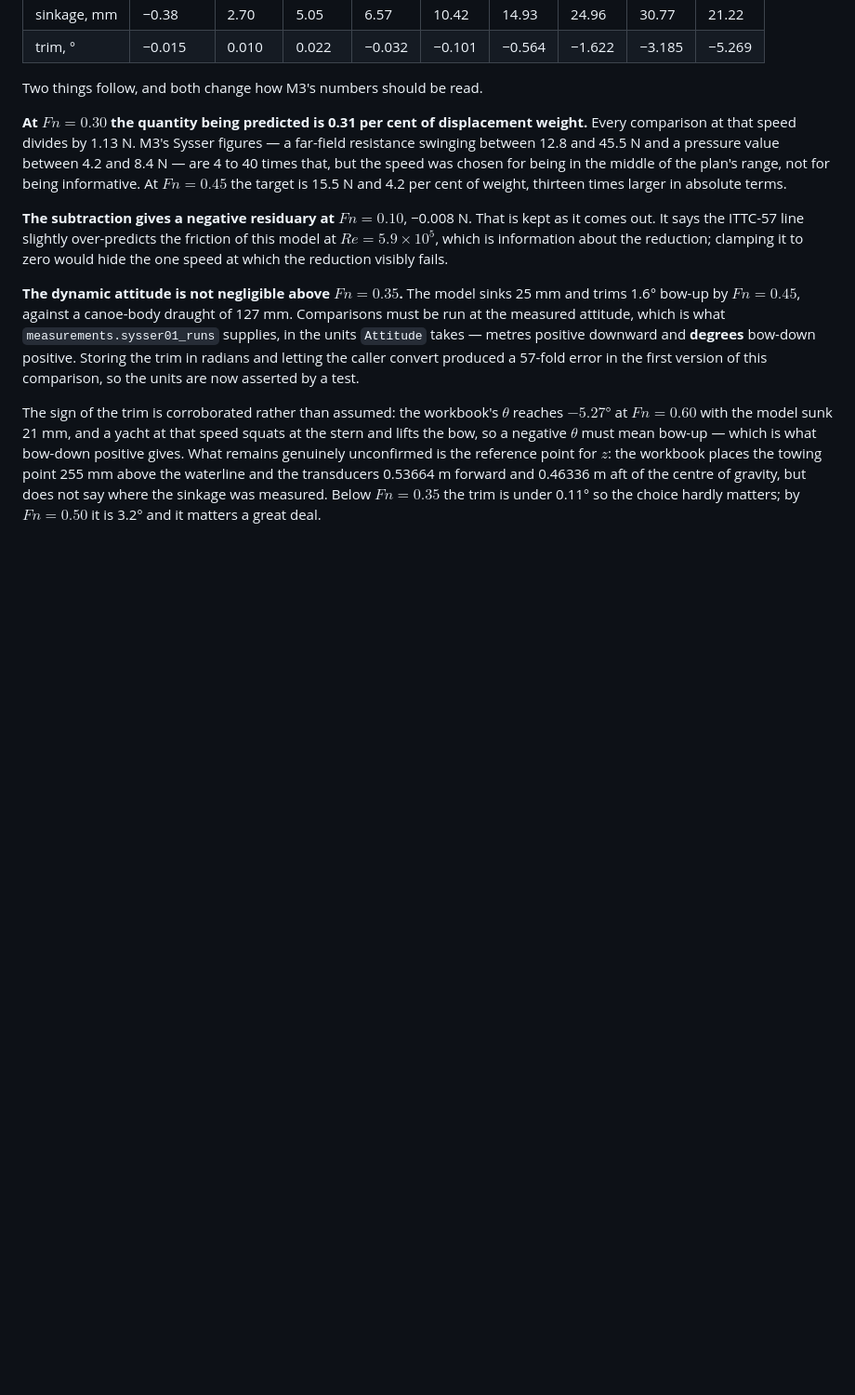
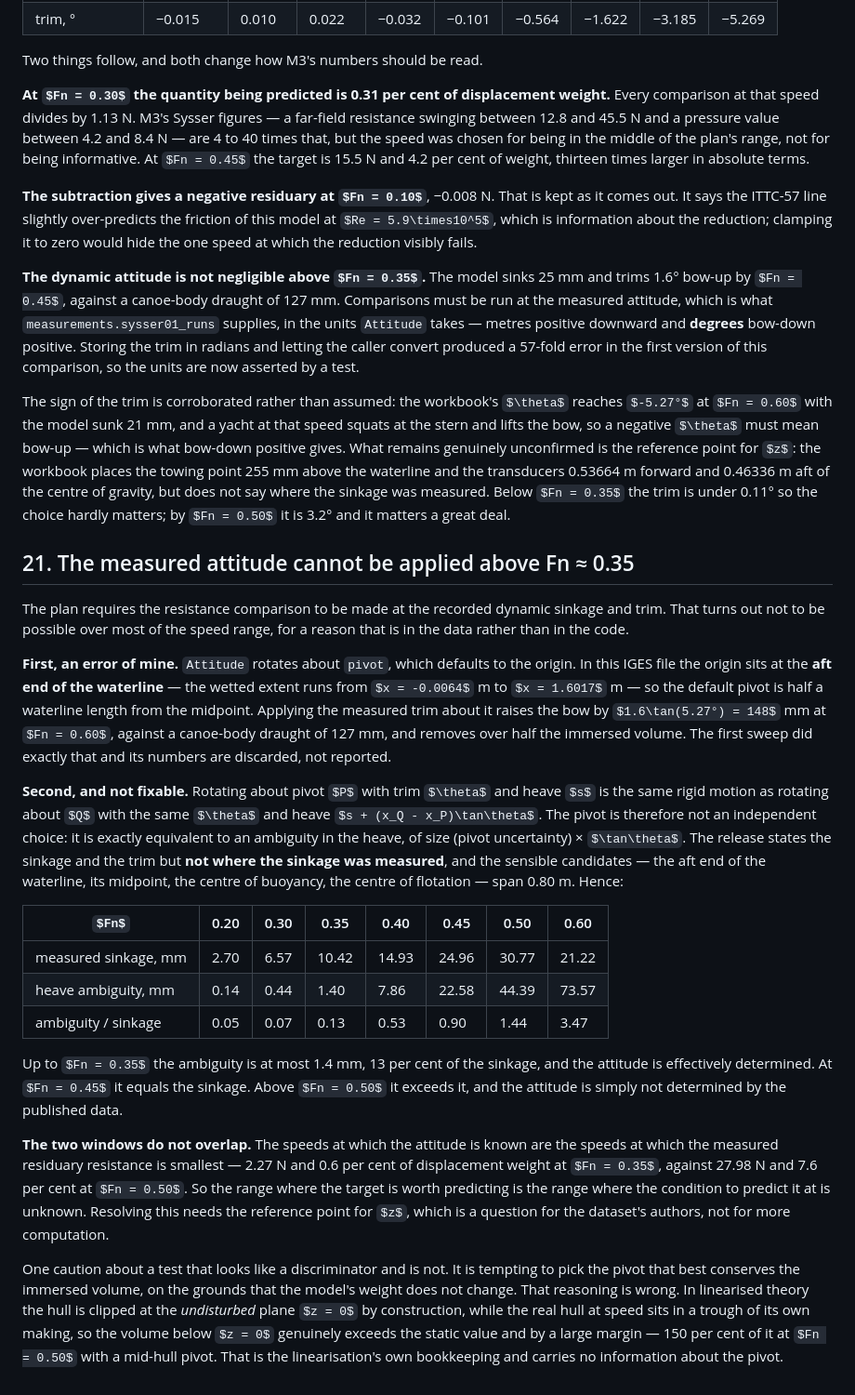
Before and after one commit to ignaziomviola/wave-resistance, a Markdown page: docs/formulation.md, the part around the change. Shown at 93% size. Rendered like a GitHub page; some formulas as TeX source; blank space fills up the shorter version.

Commit message:
M4: the measured attitude is not applicable above Fn ~ 0.35
Two findings, one of them an error of mine.

Attitude rotates about `pivot`, which defaults to the origin, and in this IGES
file the origin sits at the aft end of the waterline: the wetted extent runs from
x = -0.0064 to x = 1.6017 m, so the default pivot is half a waterline length from
the midpoint.  Applying the measured trim about it raises the bow by 148 mm at
Fn = 0.60 against a 127 mm draught and removes over half the immersed volume.  The
first speed sweep did that; its numbers are discarded rather than reported.

The second finding is not fixable by code.  Rotating about pivot P with trim theta
and heave s is the same rigid motion as rotating about Q with the same theta and
heave s + (x_Q - x_P) tan(theta), so the pivot is not an independent choice -- it
is exactly an ambiguity in the heave, of size (pivot uncertainty) x tan(trim).  The
release gives sinkage and trim but not where the sinkage was measured, and the
sensible candidates span 0.80 m.  The resulting heave ambiguity is 0.4 mm at
Fn = 0.30, 1.4 mm at 0.35, 22.6 mm at 0.45 -- equal to the sinkage itself -- and
73.6 mm at 0.60, three and a half times it.

The two windows do not overlap: the speeds where the attitude is known are the
speeds where the measured residuary resistance is smallest, 2.27 N and 0.6 per cent
of displacement weight at Fn = 0.35 against 27.98 N and 7.6 per cent at Fn = 0.50.
Resolving it needs the reference point for z from the dataset's authors, not more
computation.

Section 21 also records a test that looks like a discriminator and is not: choosing
the pivot that best conserves immersed volume.  In linearised theory the hull is
clipped at the undisturbed plane by construction while the real hull sits in a
trough of its own making, so the volume below z = 0 genuinely exceeds the static
value -- 150 per cent of it at Fn = 0.50 -- and that carries no information about
the pivot.  I reasoned from it before noticing, and the note is there so the next
reader does not.

Co-Authored-By: Claude Opus 5 <noreply@anthropic.com>
Claude-Session: https://claude.ai/code/session_01VpUm3DyL2xTPvh6SY6qpxj

```diff
--- a/docs/formulation.md
+++ b/docs/formulation.md
@@ -861,3 +861,50 @@ workbook places the towing point 255 mm above the waterline and the transducers
 forward and 0.46336 m aft of the centre of gravity, but does not say where the sinkage was
 measured. Below $Fn = 0.35$ the trim is under 0.11° so the choice hardly matters; by
 $Fn = 0.50$ it is 3.2° and it matters a great deal.
+
+## 21. The measured attitude cannot be applied above Fn ≈ 0.35
+
+The plan requires the resistance comparison to be made at the recorded dynamic sinkage and
+trim. That turns out not to be possible over most of the speed range, for a reason that is
+in the data rather than in the code.
+
+**First, an error of mine.** `Attitude` rotates about `pivot`, which defaults to the origin.
+In this IGES file the origin sits at the **aft end of the waterline** — the wetted extent
+runs from $x = -0.0064$ m to $x = 1.6017$ m — so the default pivot is half a waterline length
+from the midpoint. Applying the measured trim about it raises the bow by
+$1.6\tan(5.27°) = 148$ mm at $Fn = 0.60$, against a canoe-body draught of 127 mm, and
+removes over half the immersed volume. The first sweep did exactly that and its numbers are
+discarded, not reported.
+
+**Second, and not fixable.** Rotating about pivot $P$ with trim $\theta$ and heave $s$ is the
+same rigid motion as rotating about $Q$ with the same $\theta$ and heave
+$s + (x_Q - x_P)\tan\theta$. The pivot is therefore not an independent choice: it is exactly
+equivalent to an ambiguity in the heave, of size (pivot uncertainty) × $\tan\theta$. The
+release states the sinkage and the trim but **not where the sinkage was measured**, and the
+sensible candidates — the aft end of the waterline, its midpoint, the centre of buoyancy, the
+centre of flotation — span 0.80 m. Hence:
+
+| $Fn$ | 0.20 | 0.30 | 0.35 | 0.40 | 0.45 | 0.50 | 0.60 |
+|---|---|---|---|---|---|---|---|
+| measured sinkage, mm | 2.70 | 6.57 | 10.42 | 14.93 | 24.96 | 30.77 | 21.22 |
+| heave ambiguity, mm | 0.14 | 0.44 | 1.40 | 7.86 | 22.58 | 44.39 | 73.57 |
+| ambiguity / sinkage | 0.05 | 0.07 | 0.13 | 0.53 | 0.90 | 1.44 | 3.47 |
+
+Up to $Fn = 0.35$ the ambiguity is at most 1.4 mm, 13 per cent of the sinkage, and the
+attitude is effectively determined. At $Fn = 0.45$ it equals the sinkage. Above $Fn = 0.50$
+it exceeds it, and the attitude is simply not determined by the published data.
+
+**The two windows do not overlap.** The speeds at which the attitude is known are the speeds
+at which the measured residuary resistance is smallest — 2.27 N and 0.6 per cent of
+displacement weight at $Fn = 0.35$, against 27.98 N and 7.6 per cent at $Fn = 0.50$. So the
+range where the target is worth predicting is the range where the condition to predict it at
+is unknown. Resolving this needs the reference point for $z$, which is a question for the
+dataset's authors, not for more computation.
+
+One caution about a test that looks like a discriminator and is not. It is tempting to pick
+the pivot that best conserves the immersed volume, on the grounds that the model's weight does
+not change. That reasoning is wrong. In linearised theory the hull is clipped at the
+*undisturbed* plane $z = 0$ by construction, while the real hull at speed sits in a trough of
+its own making, so the volume below $z = 0$ genuinely exceeds the static value and by a large
+margin — 150 per cent of it at $Fn = 0.50$ with a mid-hull pivot. That is the linearisation's
+own bookkeeping and carries no information about the pivot.
```
